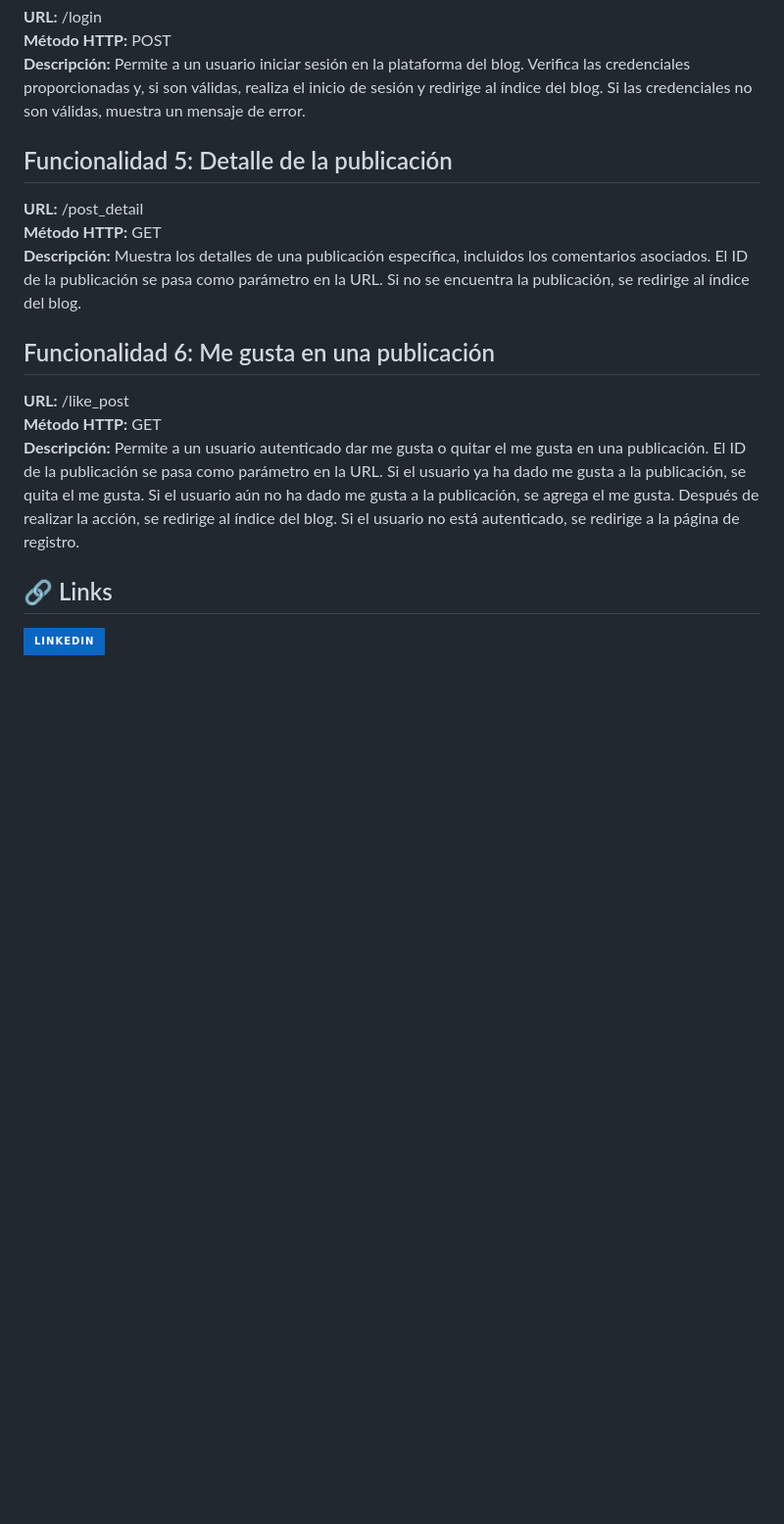
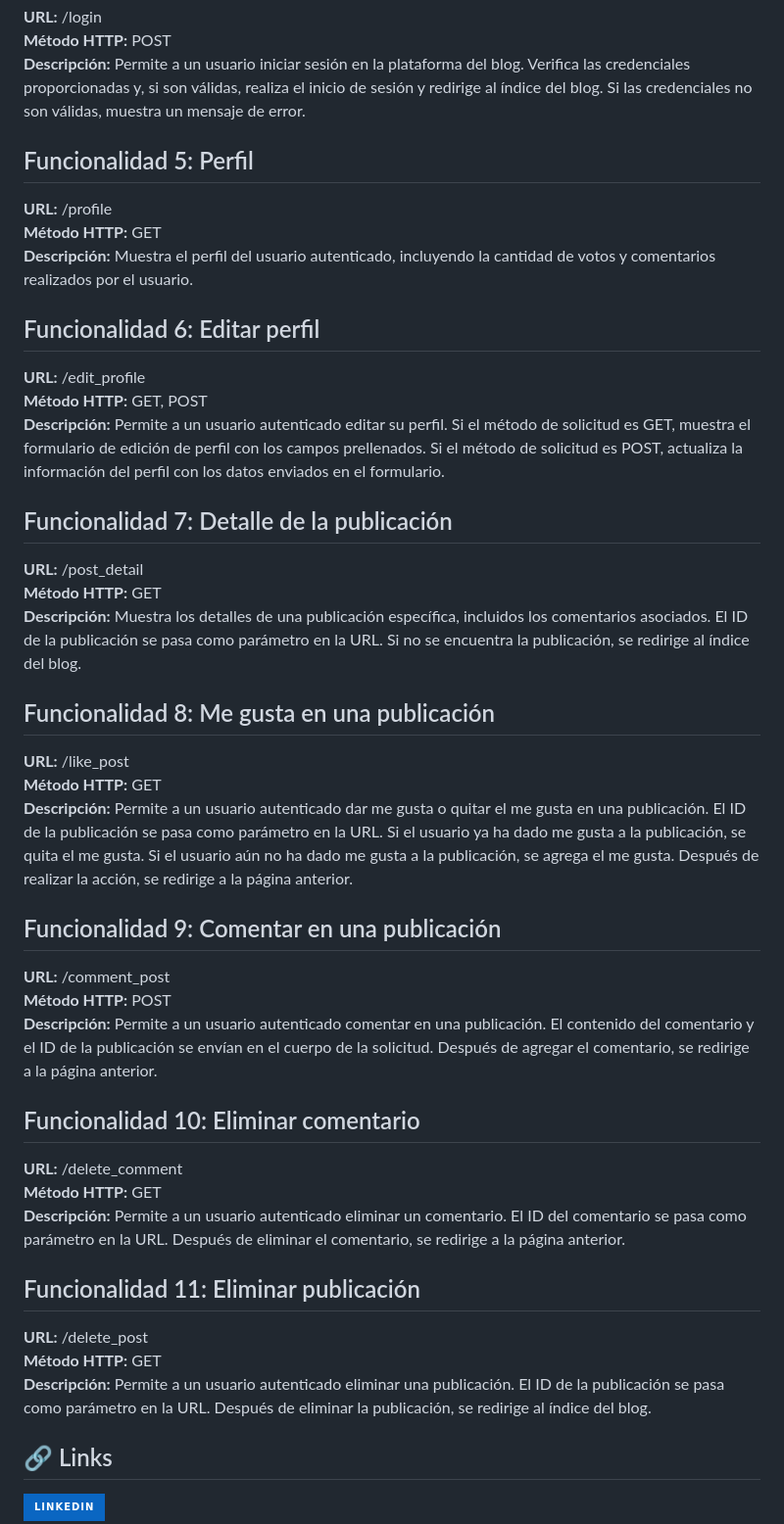
Before and after one commit to jcandiap/django-blog, a Markdown page: README.md, the part around the change printed below. Shown: that part at 98% size. Rendered like a GitHub page; badges without logos; blank space fills up the shorter version.

Commit message:
actualizacion de md

```diff
--- a/README.md
+++ b/README.md
@@ -32,17 +32,47 @@
 **Método HTTP:** POST
 **Descripción:** Permite a un usuario iniciar sesión en la plataforma del blog. Verifica las credenciales proporcionadas y, si son válidas, realiza el inicio de sesión y redirige al índice del blog. Si las credenciales no son válidas, muestra un mensaje de error.
 
-## Funcionalidad 5: Detalle de la publicación
+## Funcionalidad 5: Perfil
+
+**URL:** /profile
+**Método HTTP:** GET
+**Descripción:** Muestra el perfil del usuario autenticado, incluyendo la cantidad de votos y comentarios realizados por el usuario.
+
+## Funcionalidad 6: Editar perfil
+
+**URL:** /edit_profile
+**Método HTTP:** GET, POST
+**Descripción:** Permite a un usuario autenticado editar su perfil. Si el método de solicitud es GET, muestra el formulario de edición de perfil con los campos prellenados. Si el método de solicitud es POST, actualiza la información del perfil con los datos enviados en el formulario.
+
+## Funcionalidad 7: Detalle de la publicación
 
 **URL:** /post_detail
 **Método HTTP:** GET
 **Descripción:** Muestra los detalles de una publicación específica, incluidos los comentarios asociados. El ID de la publicación se pasa como parámetro en la URL. Si no se encuentra la publicación, se redirige al índice del blog.
 
-## Funcionalidad 6: Me gusta en una publicación
+## Funcionalidad 8: Me gusta en una publicación
 
 **URL:** /like_post
 **Método HTTP:** GET
-**Descripción:** Permite a un usuario autenticado dar me gusta o quitar el me gusta en una publicación. El ID de la publicación se pasa como parámetro en la URL. Si el usuario ya ha dado me gusta a la publicación, se quita el me gusta. Si el usuario aún no ha dado me gusta a la publicación, se agrega el me gusta. Después de realizar la acción, se redirige al índice del blog. Si el usuario no está autenticado, se redirige a la página de registro.
+**Descripción:** Permite a un usuario autenticado dar me gusta o quitar el me gusta en una publicación. El ID de la publicación se pasa como parámetro en la URL. Si el usuario ya ha dado me gusta a la publicación, se quita el me gusta. Si el usuario aún no ha dado me gusta a la publicación, se agrega el me gusta. Después de realizar la acción, se redirige a la página anterior.
+
+## Funcionalidad 9: Comentar en una publicación
+
+**URL:** /comment_post
+**Método HTTP:** POST
+**Descripción:** Permite a un usuario autenticado comentar en una publicación. El contenido del comentario y el ID de la publicación se envían en el cuerpo de la solicitud. Después de agregar el comentario, se redirige a la página anterior.
+
+## Funcionalidad 10: Eliminar comentario
+
+**URL:** /delete_comment
+**Método HTTP:** GET
+**Descripción:** Permite a un usuario autenticado eliminar un comentario. El ID del comentario se pasa como parámetro en la URL. Después de eliminar el comentario, se redirige a la página anterior.
+
+## Funcionalidad 11: Eliminar publicación
+
+**URL:** /delete_post
+**Método HTTP:** GET
+**Descripción:** Permite a un usuario autenticado eliminar una publicación. El ID de la publicación se pasa como parámetro en la URL. Después de eliminar la publicación, se redirige al índice del blog.
 
 ## 🔗 Links
 [![linkedin](https://img.shields.io/badge/linkedin-0A66C2?style=for-the-badge&logo=linkedin&logoColor=white)](https://www.linkedin.com/in/jcandiap/)
```
Also changed, not shown: other parts of README.md (+3 -3 lines).
